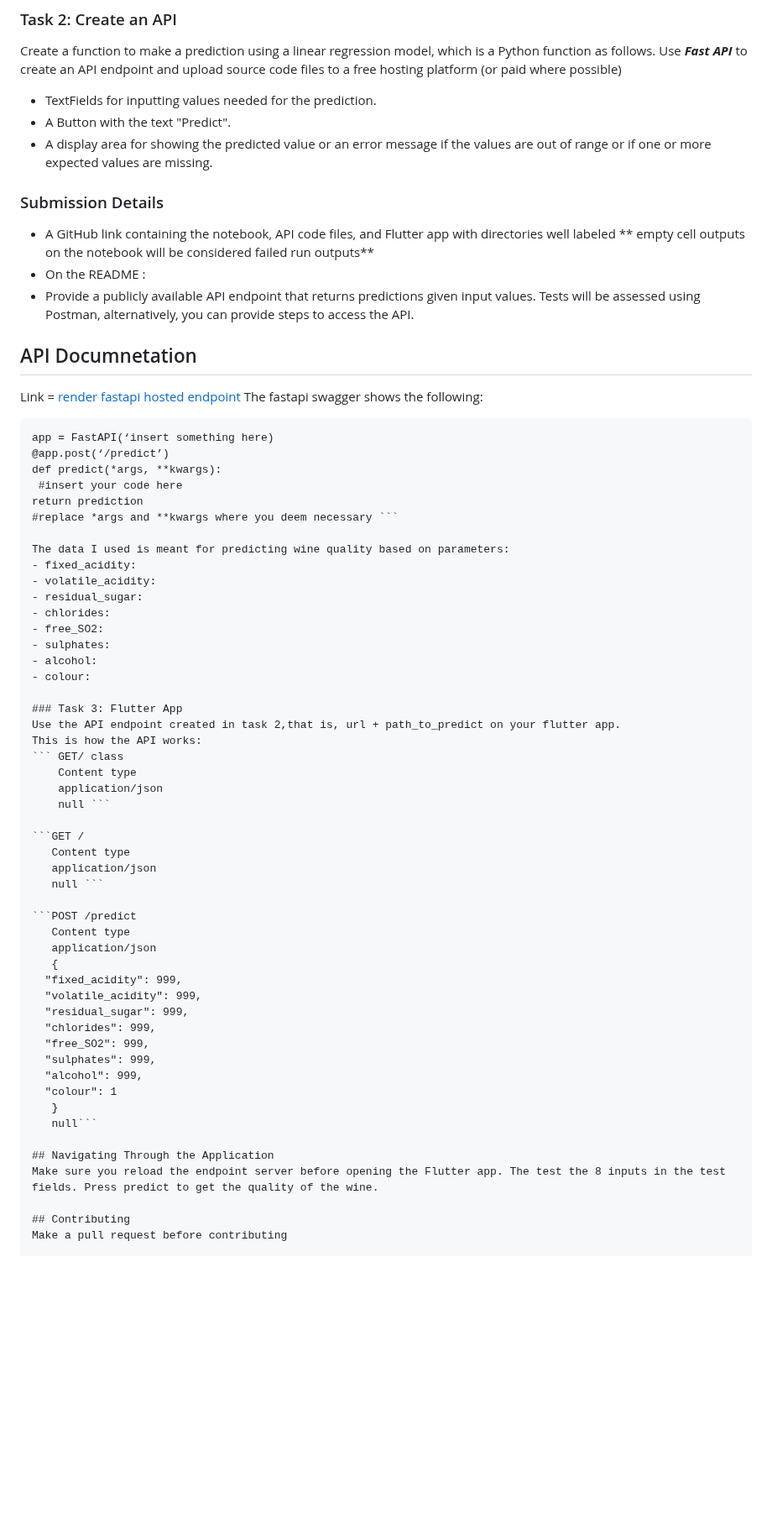
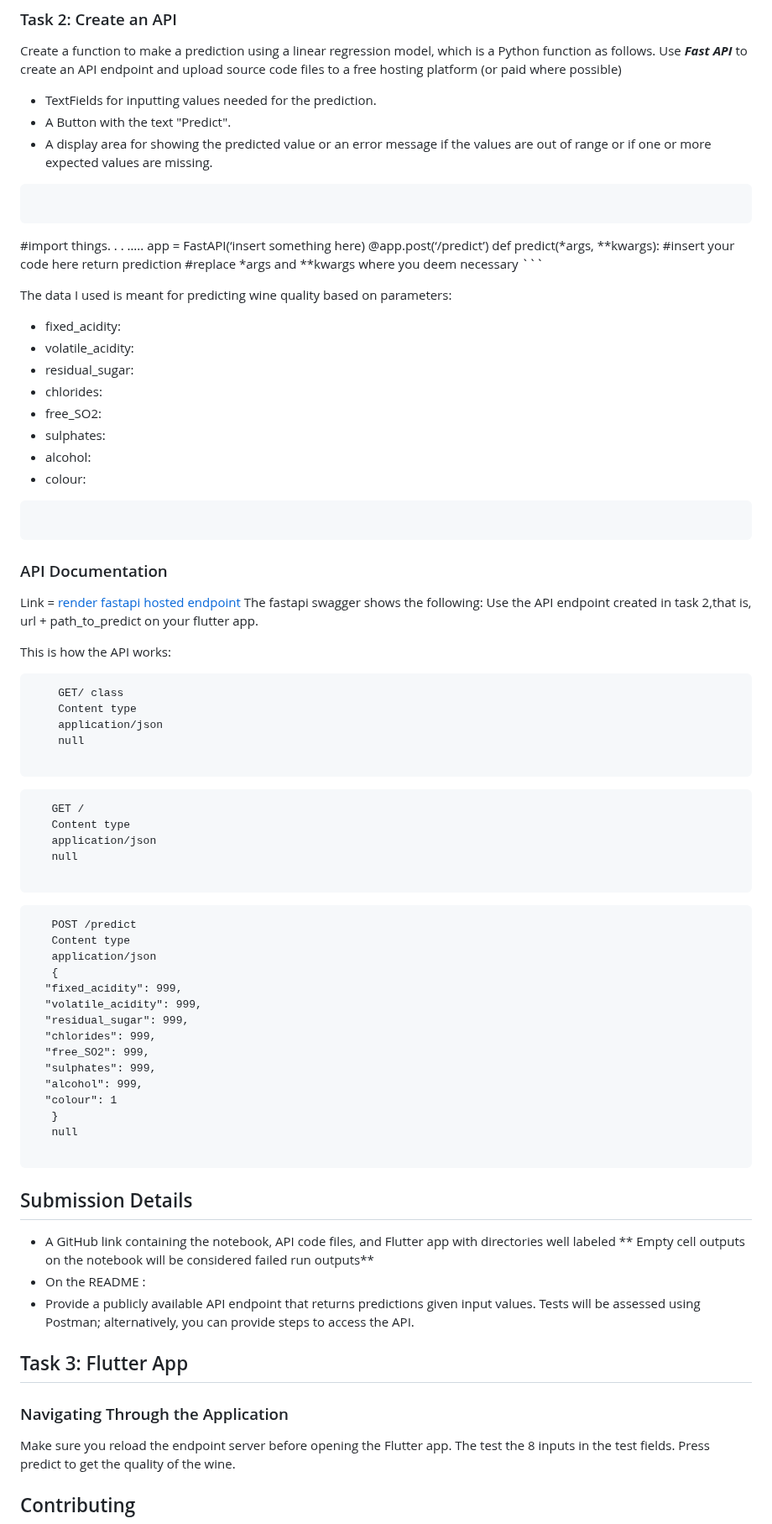
Before and after one commit to cynthianekesa/linear_regression_model, a Markdown page: README.md, the part around the change. Shown at 84% size. Rendered like a GitHub page; blank space fills up the shorter version.

`````diff
--- a/README.md
+++ b/README.md
@@ -19,17 +19,9 @@ Create a function to make a prediction using a linear regression model, which is
 * A Button with the text "Predict".
 * A display area for showing the predicted value or an error message if the values are out of range or if one or more expected values are missing.
 
-### Submission Details
-* A GitHub link containing the notebook, API code files, and Flutter app with directories well labeled ** empty cell outputs on the notebook will be considered failed run outputs**
-* On the README :
-* Provide a publicly available API endpoint that returns predictions given input values. Tests will be assessed using Postman, alternatively, you can provide steps to access the API.
-
-## API Documnetation
-Link = [render fastapi hosted endpoint](https://linear-regression-model-11.onrender.com)
-The fastapi swagger shows the following:
-
-
-``` #import things. . . …..
+````
+````
+#import things. . . …..
 app = FastAPI(‘insert something here)
 @app.post(‘/predict’)
 def predict(*args, **kwargs):
@@ -47,20 +39,34 @@ The data I used is meant for predicting wine quality based on parameters:
 - alcohol:
 - colour:
 
-### Task 3: Flutter App
+````
+````
+
+### API Documentation
+Link = [render fastapi hosted endpoint](https://linear-regression-model-11.onrender.com)
+The fastapi swagger shows the following:
 Use the API endpoint created in task 2,that is, url + path_to_predict on your flutter app.
+
 This is how the API works:
-``` GET/ class
+
+```
+    GET/ class
     Content type
     application/json
-    null ```
+    null
 
-```GET /
+```
+
+````
+   GET /
    Content type
    application/json
-   null ```
+   null
 
-```POST /predict
+````
+
+````
+   POST /predict
    Content type
    application/json
    {
@@ -73,9 +79,18 @@ This is how the API works:
   "alcohol": 999,
   "colour": 1
    }
-   null```
+   null
 
-## Navigating Through the Application
+````
+
+## Submission Details
+* A GitHub link containing the notebook, API code files, and Flutter app with directories well labeled ** Empty cell outputs on the notebook will be considered failed run outputs**
+* On the README :
+* Provide a publicly available API endpoint that returns predictions given input values. Tests will be assessed using Postman; alternatively, you can provide steps to access the API.
+
+## Task 3: Flutter App
+
+### Navigating Through the Application
 Make sure you reload the endpoint server before opening the Flutter app. The test the 8 inputs in the test fields. Press predict to get the quality of the wine.
 
 ## Contributing
`````
